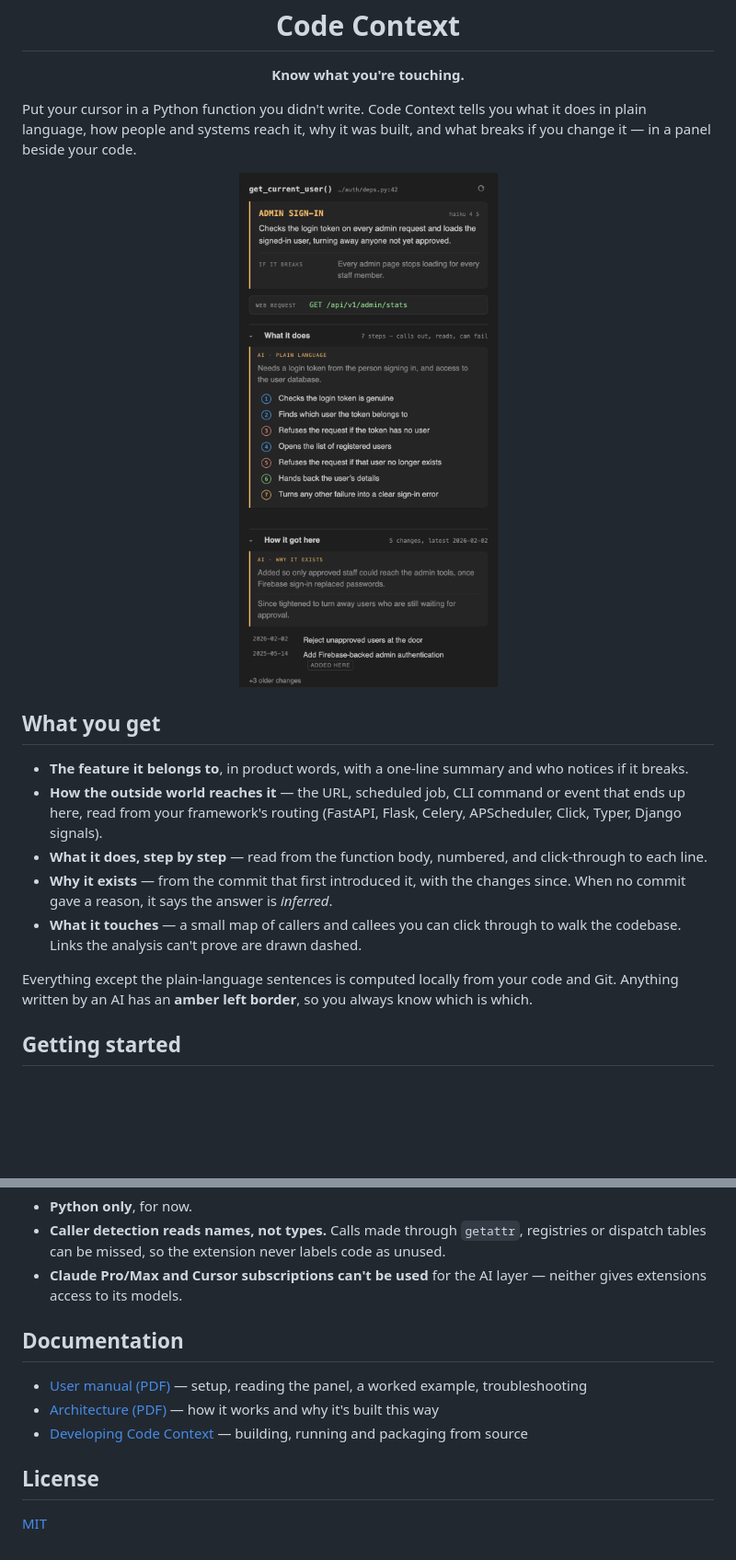
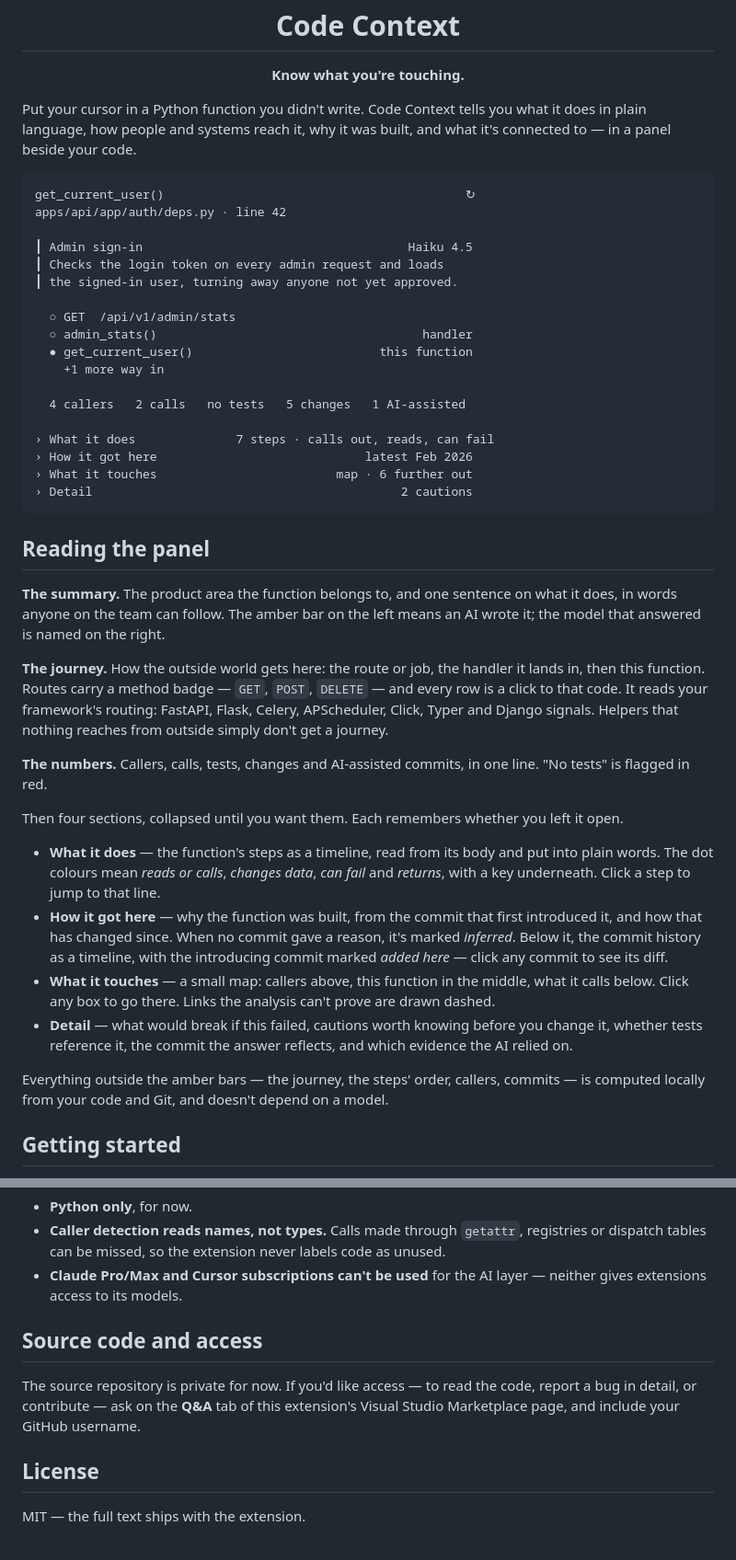
Before and after one commit to dhanyaaleena/code-context, a Markdown page: README.md, 2 parts joined by grey strips. Shown at 92% size. Rendered like a GitHub page; pictures changed too: images/panel.png; blank space fills up the shorter version.

````diff
--- a/README.md
+++ b/README.md
@@ -4,24 +2,59 @@
 <p align="center"><b>Know what you're touching.</b></p>
 
 Put your cursor in a Python function you didn't write. Code Context tells you what it does in
-plain language, how people and systems reach it, why it was built, and what breaks if you change it —
+plain language, how people and systems reach it, why it was built, and what it's connected to —
 in a panel beside your code.
 
-<p align="center"><img src="images/panel.png" width="420" alt="The Code Context panel beside a Python function"></p>
+```
+get_current_user()                                          ↻
+apps/api/app/auth/deps.py · line 42
 
-## What you get
+┃ Admin sign-in                                     Haiku 4.5
+┃ Checks the login token on every admin request and loads
+┃ the signed-in user, turning away anyone not yet approved.
 
-- **The feature it belongs to**, in product words, with a one-line summary and who notices if it breaks.
-- **How the outside world reaches it** — the URL, scheduled job, CLI command or event that ends up here,
-  read from your framework's routing (FastAPI, Flask, Celery, APScheduler, Click, Typer, Django signals).
-- **What it does, step by step** — read from the function body, numbered, and click-through to each line.
-- **Why it exists** — from the commit that first introduced it, with the changes since. When no commit
-  gave a reason, it says the answer is *inferred*.
-- **What it touches** — a small map of callers and callees you can click through to walk the codebase.
-  Links the analysis can't prove are drawn dashed.
+  ○ GET  /api/v1/admin/stats
+  ○ admin_stats()                                     handler
+  ● get_current_user()                          this function
+    +1 more way in
 
-Everything except the plain-language sentences is computed locally from your code and Git. Anything
-written by an AI has an **amber left border**, so you always know which is which.
+  4 callers   2 calls   no tests   5 changes   1 AI-assisted
+
+› What it does              7 steps · calls out, reads, can fail
+› How it got here                             latest Feb 2026
+› What it touches                         map · 6 further out
+› Detail                                           2 cautions
+```
+
+## Reading the panel
+
+**The summary.** The product area the function belongs to, and one sentence on what it does, in words
+anyone on the team can follow. The amber bar on the left means an AI wrote it; the model that answered
+is named on the right.
+
+**The journey.** How the outside world gets here: the route or job, the handler it lands in, then this
+function. Routes carry a method badge — `GET`, `POST`, `DELETE` — and every row is a click to that code.
+It reads your framework's routing: FastAPI, Flask, Celery, APScheduler, Click, Typer and Django signals.
+Helpers that nothing reaches from outside simply don't get a journey.
+
+**The numbers.** Callers, calls, tests, changes and AI-assisted commits, in one line. "No tests" is
+flagged in red.
+
+Then four sections, collapsed until you want them. Each remembers whether you left it open.
+
+- **What it does** — the function's steps as a timeline, read from its body and put into plain words.
+  The dot colours mean *reads or calls*, *changes data*, *can fail* and *returns*, with a key underneath.
+  Click a step to jump to that line.
+- **How it got here** — why the function was built, from the commit that first introduced it, and how
+  that has changed since. When no commit gave a reason, it's marked *inferred*. Below it, the commit
+  history as a timeline, with the introducing commit marked *added here* — click any commit to see its diff.
+- **What it touches** — a small map: callers above, this function in the middle, what it calls below.
+  Click any box to go there. Links the analysis can't prove are drawn dashed.
+- **Detail** — what would break if this failed, cautions worth knowing before you change it, whether
+  tests reference it, the commit the answer reflects, and which evidence the AI relied on.
+
+Everything outside the amber bars — the journey, the steps' order, callers, commits — is computed
+locally from your code and Git, and doesn't depend on a model.
 
 ## Getting started
 
@@ -90,12 +123,12 @@ Click **Re-analyse** when you're ready.
 - **Claude Pro/Max and Cursor subscriptions can't be used** for the AI layer — neither gives extensions
   access to its models.
 
-## Documentation
+## Source code and access
 
-- [User manual (PDF)](docs/Code_Context_User_Manual.pdf) — setup, reading the panel, a worked example, troubleshooting
-- [Architecture (PDF)](docs/Code_Context_Architecture.pdf) — how it works and why it's built this way
-- [Developing Code Context](docs/DEVELOPMENT.md) — building, running and packaging from source
+The source repository is private for now. If you'd like access — to read the code, report a bug in
+detail, or contribute — ask on the **Q&A** tab of this extension's Visual Studio Marketplace page, and
+include your GitHub username.
 
 ## License
 
-[MIT](LICENSE)
+MIT — the full text ships with the extension.
````
Also changed, not shown: other parts of README.md (+0 -2 lines), docs/DEVELOPMENT.md (+1 -1 lines), 3 other files.
